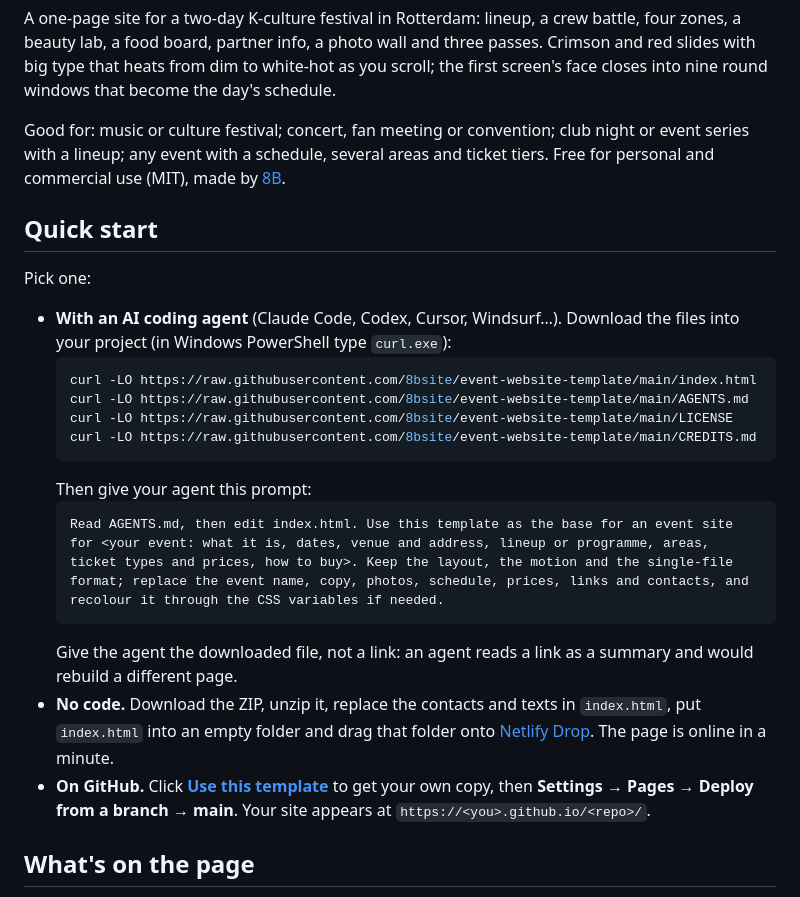
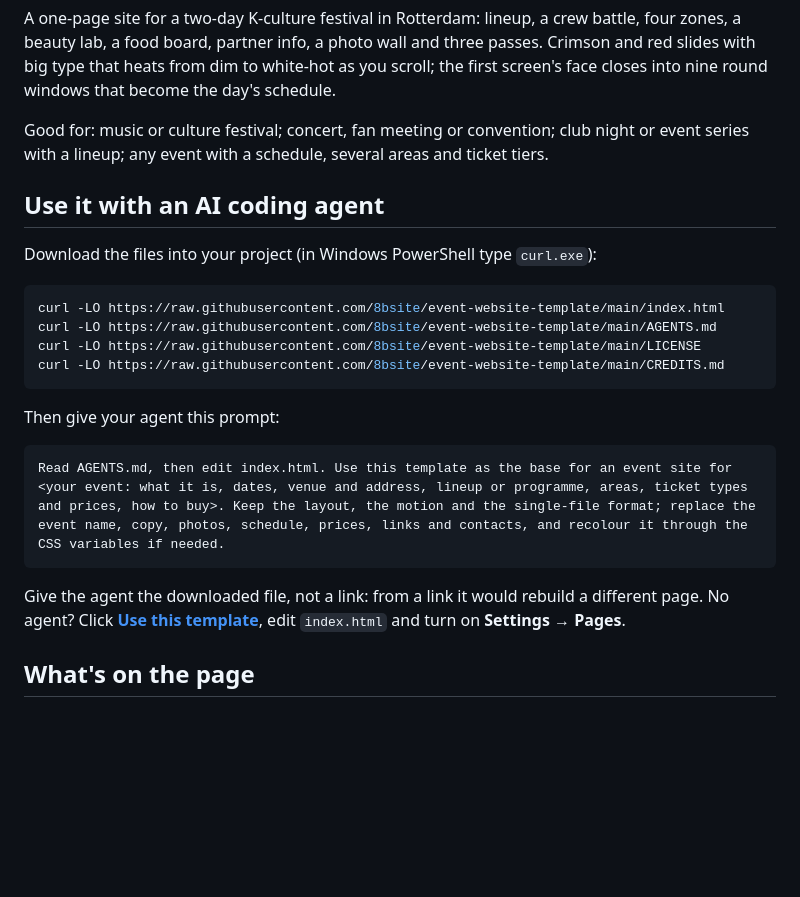
Before and after one commit to 8bsite/event-website-template, a Markdown page: README.md, the part around one of its changes. Drawn GitHub-style; blank space fills up the shorter version.

````diff
--- a/README.md
+++ b/README.md
@@ -12,26 +12,26 @@
 
 A one-page site for a two-day K-culture festival in Rotterdam: lineup, a crew battle, four zones, a beauty lab, a food board, partner info, a photo wall and three passes. Crimson and red slides with big type that heats from dim to white-hot as you scroll; the first screen's face closes into nine round windows that become the day's schedule.
 
-Good for: music or culture festival; concert, fan meeting or convention; club night or event series with a lineup; any event with a schedule, several areas and ticket tiers. Free for personal and commercial use (MIT), made by [8B](https://8b.com/).
+Good for: music or culture festival; concert, fan meeting or convention; club night or event series with a lineup; any event with a schedule, several areas and ticket tiers.
 
-## Quick start
+## Use it with an AI coding agent
 
-Pick one:
+Download the files into your project (in Windows PowerShell type `curl.exe`):
 
-- **With an AI coding agent** (Claude Code, Codex, Cursor, Windsurf…). Download the files into your project (in Windows PowerShell type `curl.exe`):
-  ```bash
-  curl -LO https://raw.githubusercontent.com/8bsite/event-website-template/main/index.html
-  curl -LO https://raw.githubusercontent.com/8bsite/event-website-template/main/AGENTS.md
-  curl -LO https://raw.githubusercontent.com/8bsite/event-website-template/main/LICENSE
-  curl -LO https://raw.githubusercontent.com/8bsite/event-website-template/main/CREDITS.md
-  ```
-  Then give your agent this prompt:
-  ```text
-  Read AGENTS.md, then edit index.html. Use this template as the base for an event site for <your event: what it is, dates, venue and address, lineup or programme, areas, ticket types and prices, how to buy>. Keep the layout, the motion and the single-file format; replace the event name, copy, photos, schedule, prices, links and contacts, and recolour it through the CSS variables if needed.
-  ```
-  Give the agent the downloaded file, not a link: an agent reads a link as a summary and would rebuild a different page.
-- **No code.** Download the ZIP, unzip it, replace the contacts and texts in `index.html`, put `index.html` into an empty folder and drag that folder onto [Netlify Drop](https://app.netlify.com/drop). The page is online in a minute.
-- **On GitHub.** Click **[Use this template](https://github.com/new?template_name=event-website-template&template_owner=8bsite)** to get your own copy, then **Settings → Pages → Deploy from a branch → main**. Your site appears at `https://<you>.github.io/<repo>/`.
+```bash
+curl -LO https://raw.githubusercontent.com/8bsite/event-website-template/main/index.html
+curl -LO https://raw.githubusercontent.com/8bsite/event-website-template/main/AGENTS.md
+curl -LO https://raw.githubusercontent.com/8bsite/event-website-template/main/LICENSE
+curl -LO https://raw.githubusercontent.com/8bsite/event-website-template/main/CREDITS.md
+```
+
+Then give your agent this prompt:
+
+```text
+Read AGENTS.md, then edit index.html. Use this template as the base for an event site for <your event: what it is, dates, venue and address, lineup or programme, areas, ticket types and prices, how to buy>. Keep the layout, the motion and the single-file format; replace the event name, copy, photos, schedule, prices, links and contacts, and recolour it through the CSS variables if needed.
+```
+
+Give the agent the downloaded file, not a link: from a link it would rebuild a different page. No agent? Click **[Use this template](https://github.com/new?template_name=event-website-template&template_owner=8bsite)**, edit `index.html` and turn on **Settings → Pages**.
 
 ## What's on the page
 
````
Also changed, not shown: other parts of README.md (+12 -30 lines).
